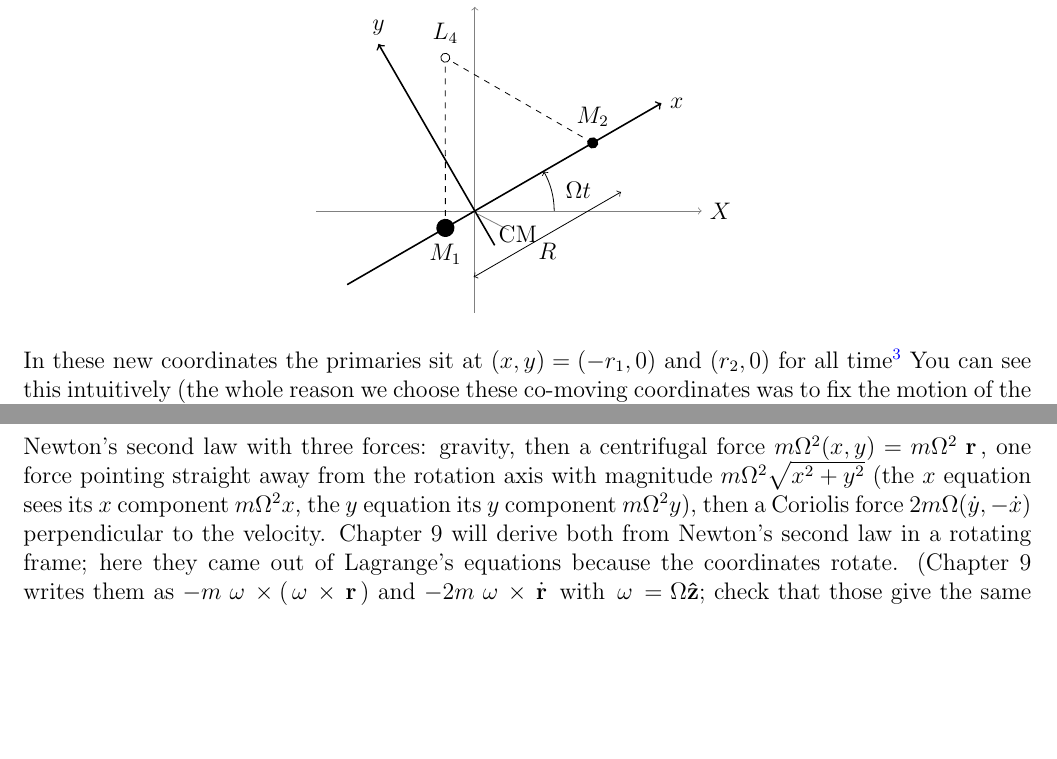
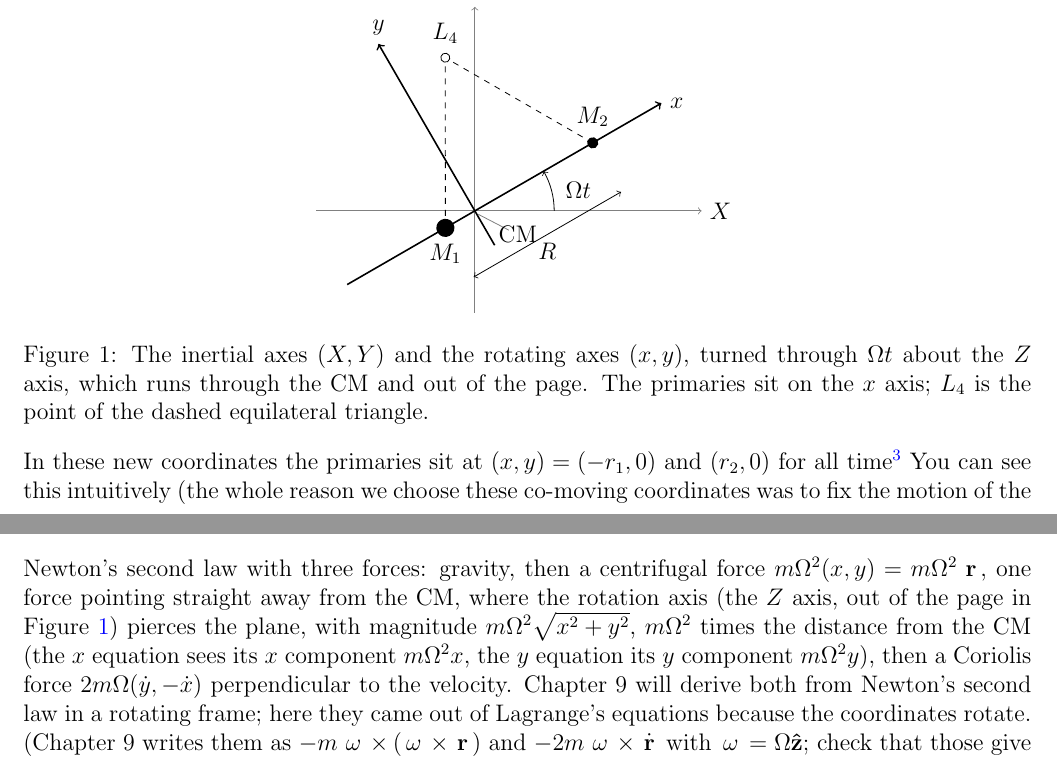
Before and after one commit to mglerner/ClassicalMechanics, a LaTeX document (Lagrangian/AstroLagrangeHandout/AstroLagrange.tex): two parts of pages 5 and 7 of 19, joined at a grey line, cut so that both start at the same text, the shorter picture padded with empty space. Compiled offline with pdfLaTeX.

Commit message:
AstroLagrange: the axes diagram is now Figure 1 with a caption naming the Z axis through the CM; the centrifugal-force sentence says 'away from the CM, where the rotation axis pierces the plane' and points at the figure (Michael, 2026-11-05)
Co-Authored-By: Claude Fable 5.1 <noreply@anthropic.com>

```diff
--- a/Lagrangian/AstroLagrangeHandout/AstroLagrange.tex
+++ b/Lagrangian/AstroLagrangeHandout/AstroLagrange.tex
@@ -317,7 +318,11 @@ position and $t$. We will not need it: we'll build $\Lag$ by putting \eqref{eq:r
   \draw[gray,thin] (0.3,-0.17) -- (0.03,-0.03);
   \node at (0.38,-0.21) {CM};
 \end{tikzpicture}
-\end{center}
+\caption{The inertial axes $(X, Y)$ and the rotating axes $(x, y)$, turned through $\Om t$
+  about the $Z$ axis, which runs through the CM and out of the page. The primaries sit on the
+  $x$ axis; $L_4$ is the point of the dashed equilateral triangle.}
+\label{fig:axes}
+\end{figure}
 
 \noindent In these new coordinates the
 primaries sit at $(x, y) = (-r_1, 0)$ and $(r_2, 0)$ for all time\footnote{The \sideroadsp{}
@@ -404,7 +409,9 @@ Move the $-m\Om\dot y$ and the $+m\Om\dot x$ from the left to the right:
   m\ddot y = -\pd{U}{y} + m\Om^2 y - 2m\Om\dot x ,
 \end{equation}
 Newton's second law with three forces: gravity, then a centrifugal force $m\Om^2(x, y) = m\Om^2\,\vr$, one force
-pointing straight away from the rotation axis with magnitude $m\Om^2\sqrt{x^2 + y^2}$ (the
+pointing straight away from the CM, where the rotation axis (the $Z$ axis, out of the page in
+Figure~\ref{fig:axes}) pierces the plane, with magnitude $m\Om^2\sqrt{x^2 + y^2}$, $m\Om^2$
+times the distance from the CM (the
 $x$ equation sees its $x$ component $m\Om^2 x$, the $y$ equation its $y$ component
 $m\Om^2 y$), then a Coriolis force $2m\Om(\dot y, -\dot x)$ perpendicular to the velocity.
 Chapter~9 will derive both from Newton's second law in a rotating frame; here they came out of
```
Also changed, not shown: Lagrangian/AstroLagrangeHandout/AstroLagrange (student).pdf, Lagrangian/AstroLagrangeHandout/AstroLagrange.pdf, Lagrangian/AstroLagrangeHandout/AstroLagrange.tex (3 more changed lines).
